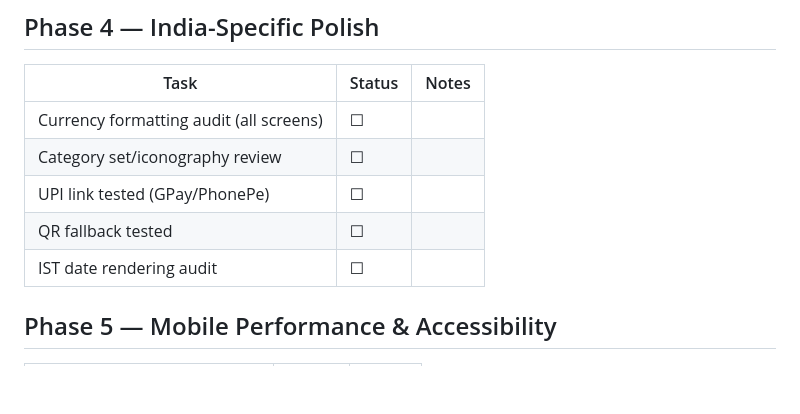
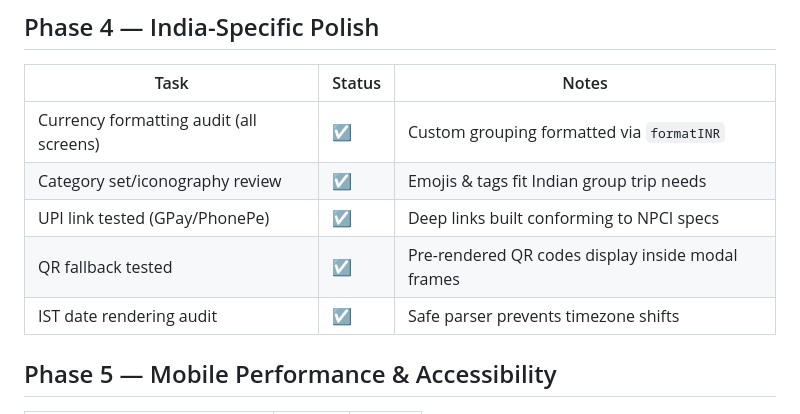
Before and after one commit to subham120/SplitYaar, a Markdown page: docs/tracker.md, the part around the change. GitHub-like rendering; blank space fills up the shorter version.

Commit message:
Phase 4: India-Specific Polish

```diff
--- a/docs/tracker.md
+++ b/docs/tracker.md
@@ -63,11 +63,11 @@ Living document to track progress against `implementation.md`. Update status as
 ## Phase 4 — India-Specific Polish
 | Task | Status | Notes |
 |---|---|---|
-| Currency formatting audit (all screens) | ☐ | |
-| Category set/iconography review | ☐ | |
-| UPI link tested (GPay/PhonePe) | ☐ | |
-| QR fallback tested | ☐ | |
-| IST date rendering audit | ☐ | |
+| Currency formatting audit (all screens) | ☑ | Custom grouping formatted via `formatINR` |
+| Category set/iconography review | ☑ | Emojis & tags fit Indian group trip needs |
+| UPI link tested (GPay/PhonePe) | ☑ | Deep links built conforming to NPCI specs |
+| QR fallback tested | ☑ | Pre-rendered QR codes display inside modal frames |
+| IST date rendering audit | ☑ | Safe parser prevents timezone shifts |
 
 ## Phase 5 — Mobile Performance & Accessibility
 | Task | Status | Notes |
```
